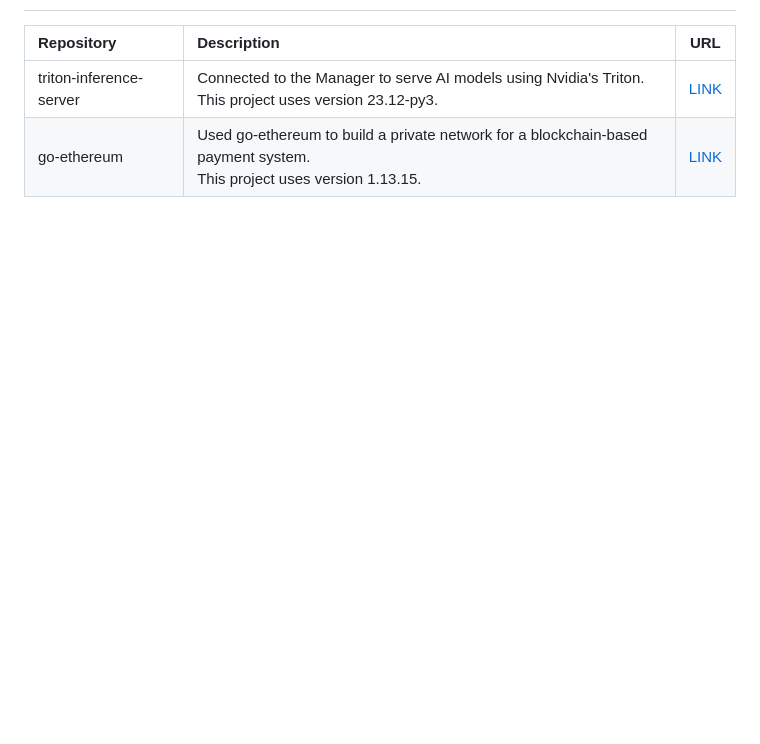
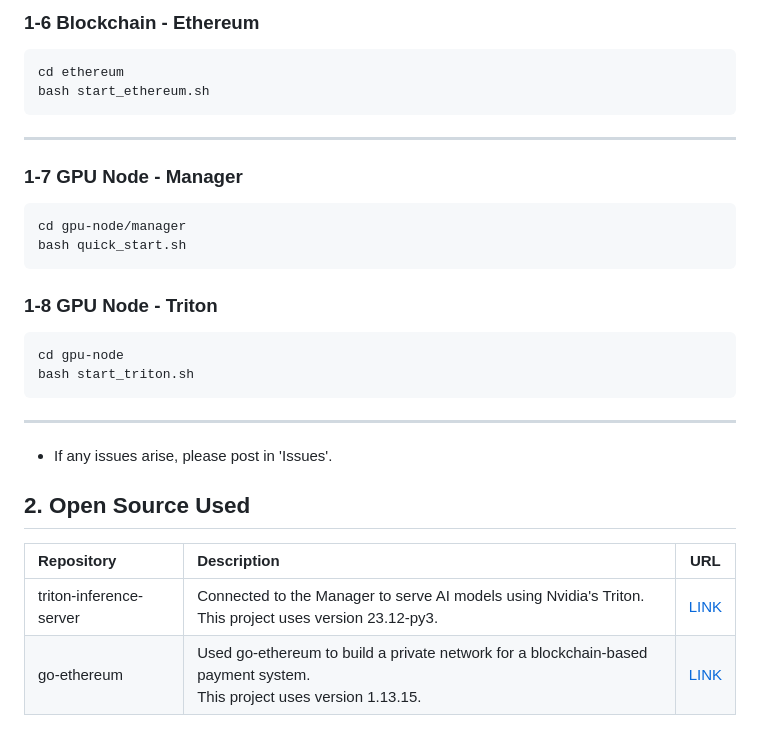
Before and after one commit to ahr-i/triton-cpp-example, a Markdown page: README.md, the part around one of its changes. Drawn GitHub-style; blank space fills up the shorter version.

````diff
--- a/README.md
+++ b/README.md
@@ -21,3 +58,25 @@ The configuration is as follows:
+### 1-6 Blockchain - Ethereum
+```
+cd ethereum
+bash start_ethereum.sh
+```
+---
+
+### 1-7 GPU Node - Manager
+```
+cd gpu-node/manager
+bash quick_start.sh
+```
+
+### 1-8 GPU Node - Triton
+```
+cd gpu-node
+bash start_triton.sh
+```
+---
+* If any issues arise, please post in 'Issues'.
+
+## 2. Open Source Used
 | Repository | Description | URL |
 |:---|:---|:--:|
 | triton-inference-server | Connected to the Manager to serve AI models using Nvidia's Triton. <br>This project uses version 23.12-py3. | [LINK](https://github.com/triton-inference-server/server) |
````
Also changed, not shown: other parts of README.md (+38 -1 lines), doc/images/architecture.png (added), 8 other files.
